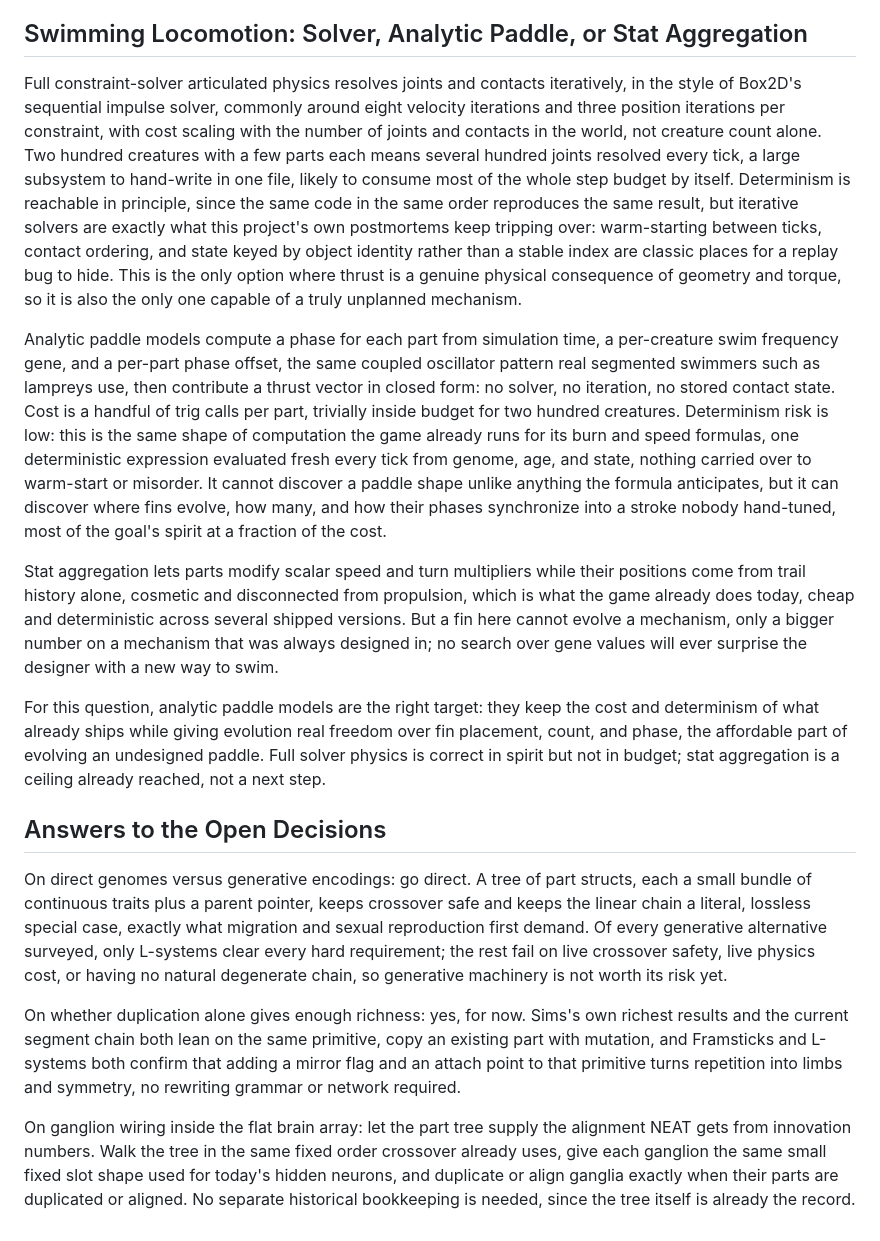
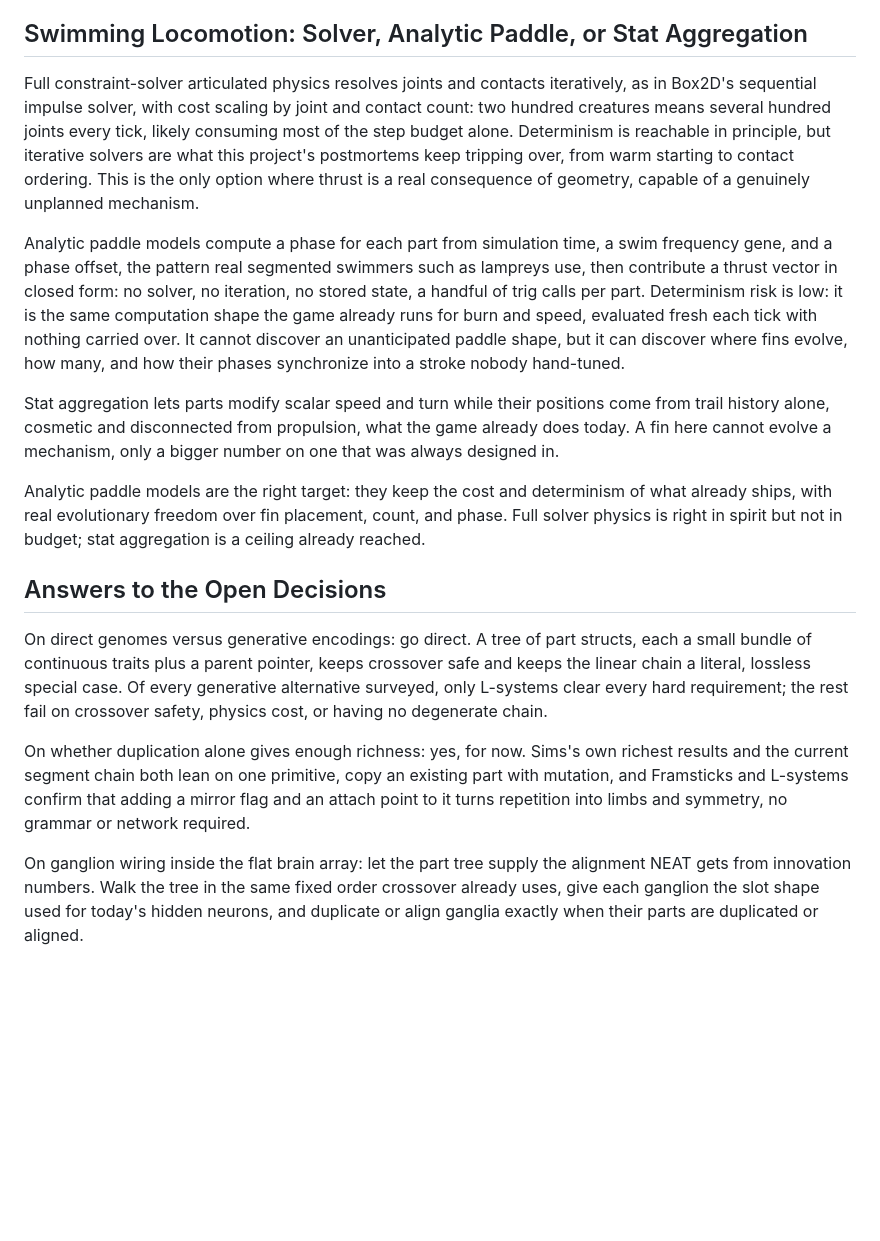
Before and after one commit to somecommonname/primordial-soup, a Markdown page: design/ENCODING-SURVEY.md, the part around one of its changes. GitHub-like rendering; blank space fills up the shorter version.

```diff
--- a/design/ENCODING-SURVEY.md
+++ b/design/ENCODING-SURVEY.md
@@ -80,18 +80,18 @@ Fit and verdict. No sense in which a linear chain is a degenerate case of a voxe
 
 ## Swimming Locomotion: Solver, Analytic Paddle, or Stat Aggregation
 
-Full constraint-solver articulated physics resolves joints and contacts iteratively, in the style of Box2D's sequential impulse solver, commonly around eight velocity iterations and three position iterations per constraint, with cost scaling with the number of joints and contacts in the world, not creature count alone. Two hundred creatures with a few parts each means several hundred joints resolved every tick, a large subsystem to hand-write in one file, likely to consume most of the whole step budget by itself. Determinism is reachable in principle, since the same code in the same order reproduces the same result, but iterative solvers are exactly what this project's own postmortems keep tripping over: warm-starting between ticks, contact ordering, and state keyed by object identity rather than a stable index are classic places for a replay bug to hide. This is the only option where thrust is a genuine physical consequence of geometry and torque, so it is also the only one capable of a truly unplanned mechanism.
+Full constraint-solver articulated physics resolves joints and contacts iteratively, as in Box2D's sequential impulse solver, with cost scaling by joint and contact count: two hundred creatures means several hundred joints every tick, likely consuming most of the step budget alone. Determinism is reachable in principle, but iterative solvers are what this project's postmortems keep tripping over, from warm starting to contact ordering. This is the only option where thrust is a real consequence of geometry, capable of a genuinely unplanned mechanism.
 
-Analytic paddle models compute a phase for each part from simulation time, a per-creature swim frequency gene, and a per-part phase offset, the same coupled oscillator pattern real segmented swimmers such as lampreys use, then contribute a thrust vector in closed form: no solver, no iteration, no stored contact state. Cost is a handful of trig calls per part, trivially inside budget for two hundred creatures. Determinism risk is low: this is the same shape of computation the game already runs for its burn and speed formulas, one deterministic expression evaluated fresh every tick from genome, age, and state, nothing carried over to warm-start or misorder. It cannot discover a paddle shape unlike anything the formula anticipates, but it can discover where fins evolve, how many, and how their phases synchronize into a stroke nobody hand-tuned, most of the goal's spirit at a fraction of the cost.
+Analytic paddle models compute a phase for each part from simulation time, a swim frequency gene, and a phase offset, the pattern real segmented swimmers such as lampreys use, then contribute a thrust vector in closed form: no solver, no iteration, no stored state, a handful of trig calls per part. Determinism risk is low: it is the same computation shape the game already runs for burn and speed, evaluated fresh each tick with nothing carried over. It cannot discover an unanticipated paddle shape, but it can discover where fins evolve, how many, and how their phases synchronize into a stroke nobody hand-tuned.
 
-Stat aggregation lets parts modify scalar speed and turn multipliers while their positions come from trail history alone, cosmetic and disconnected from propulsion, which is what the game already does today, cheap and deterministic across several shipped versions. But a fin here cannot evolve a mechanism, only a bigger number on a mechanism that was always designed in; no search over gene values will ever surprise the designer with a new way to swim.
+Stat aggregation lets parts modify scalar speed and turn while their positions come from trail history alone, cosmetic and disconnected from propulsion, what the game already does today. A fin here cannot evolve a mechanism, only a bigger number on one that was always designed in.
 
-For this question, analytic paddle models are the right target: they keep the cost and determinism of what already ships while giving evolution real freedom over fin placement, count, and phase, the affordable part of evolving an undesigned paddle. Full solver physics is correct in spirit but not in budget; stat aggregation is a ceiling already reached, not a next step.
+Analytic paddle models are the right target: they keep the cost and determinism of what already ships, with real evolutionary freedom over fin placement, count, and phase. Full solver physics is right in spirit but not in budget; stat aggregation is a ceiling already reached.
 
 ## Answers to the Open Decisions
 
-On direct genomes versus generative encodings: go direct. A tree of part structs, each a small bundle of continuous traits plus a parent pointer, keeps crossover safe and keeps the linear chain a literal, lossless special case, exactly what migration and sexual reproduction first demand. Of every generative alternative surveyed, only L-systems clear every hard requirement; the rest fail on live crossover safety, live physics cost, or having no natural degenerate chain, so generative machinery is not worth its risk yet.
+On direct genomes versus generative encodings: go direct. A tree of part structs, each a small bundle of continuous traits plus a parent pointer, keeps crossover safe and keeps the linear chain a literal, lossless special case. Of every generative alternative surveyed, only L-systems clear every hard requirement; the rest fail on crossover safety, physics cost, or having no degenerate chain.
 
-On whether duplication alone gives enough richness: yes, for now. Sims's own richest results and the current segment chain both lean on the same primitive, copy an existing part with mutation, and Framsticks and L-systems both confirm that adding a mirror flag and an attach point to that primitive turns repetition into limbs and symmetry, no rewriting grammar or network required.
+On whether duplication alone gives enough richness: yes, for now. Sims's own richest results and the current segment chain both lean on one primitive, copy an existing part with mutation, and Framsticks and L-systems confirm that adding a mirror flag and an attach point to it turns repetition into limbs and symmetry, no grammar or network required.
 
-On ganglion wiring inside the flat brain array: let the part tree supply the alignment NEAT gets from innovation numbers. Walk the tree in the same fixed order crossover already uses, give each ganglion the same small fixed slot shape used for today's hidden neurons, and duplicate or align ganglia exactly when their parts are duplicated or aligned. No separate historical bookkeeping is needed, since the tree itself is already the record.
+On ganglion wiring inside the flat brain array: let the part tree supply the alignment NEAT gets from innovation numbers. Walk the tree in the same fixed order crossover already uses, give each ganglion the slot shape used for today's hidden neurons, and duplicate or align ganglia exactly when their parts are duplicated or aligned.
```
Also changed, not shown: other parts of design/ENCODING-SURVEY.md (+31 -31 lines), design/DESIGN-BODY.md (+20 -1 lines).
